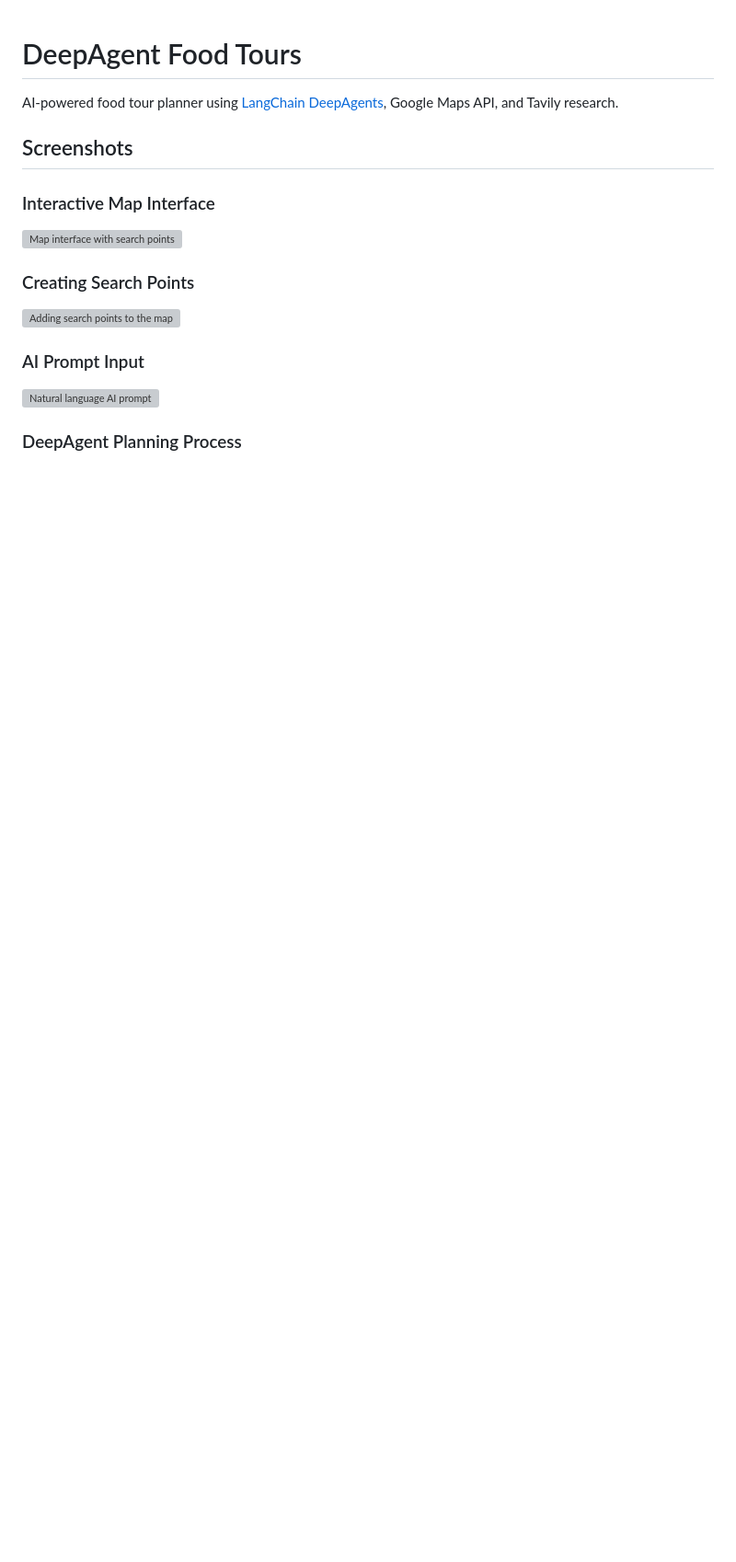
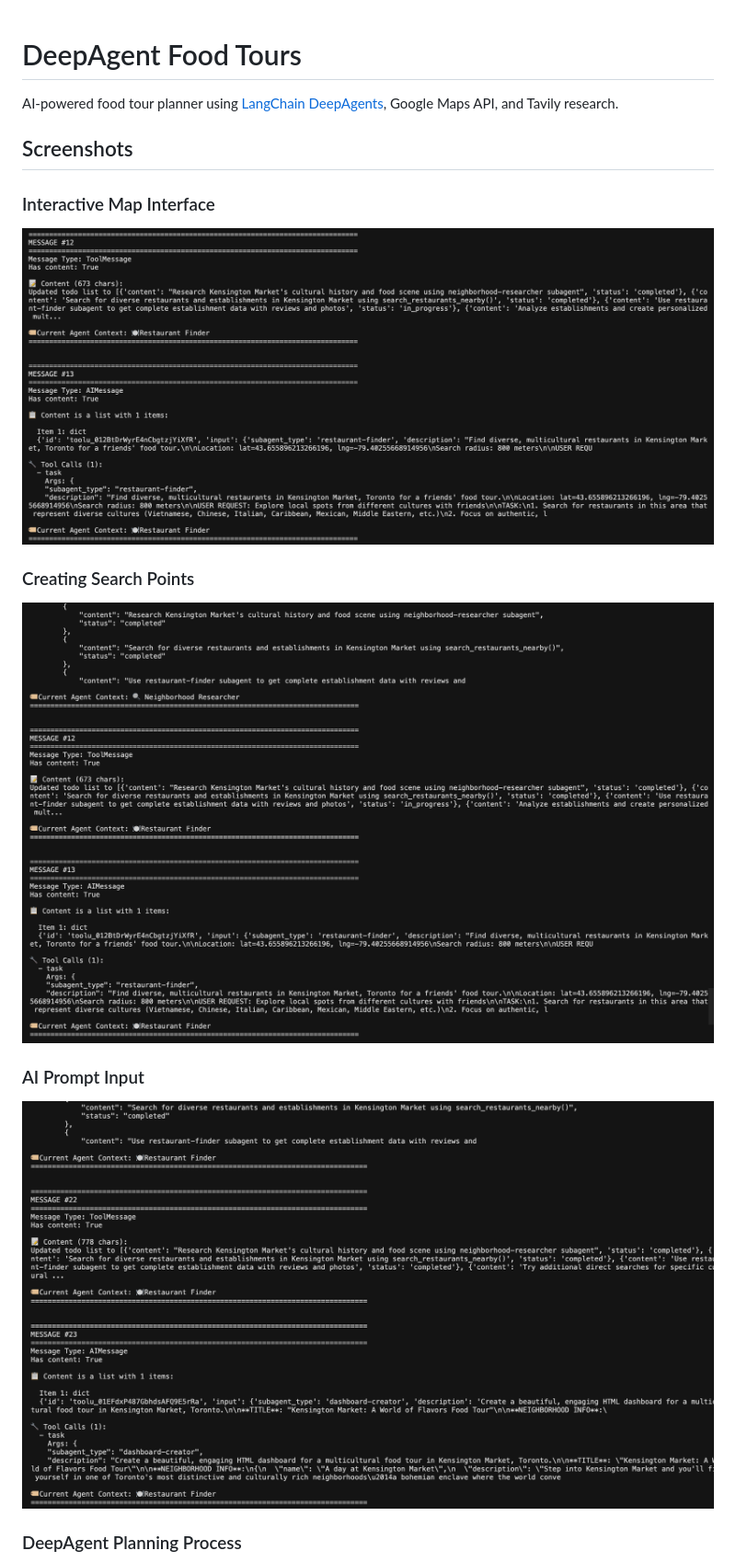
Before and after one commit to Dinhtien0704/Butterpath, a Markdown page: README.md, the part around the change printed below. Shown: that part at 92% size. Rendered like a GitHub page; blank space fills up the shorter version; grey boxes are pictures that could not be loaded.

Commit message:
Fix: Properly encode narrow no-break space (U+202F) in screenshot paths

```diff
--- a/README.md
+++ b/README.md
@@ -5,12 +5,12 @@ AI-powered food tour planner using [LangChain DeepAgents](https://github.com/lan
 ## Screenshots
 
 ### Interactive Map Interface
-<img src="screenshots/Screenshot%202025-11-05%20at%2012.46.50%20AM.png" width="800" alt="Map interface with search points">
+<img src="screenshots/Screenshot%202025-11-05%20at%2012.46.50%E2%80%AFAM.png" width="800" alt="Map interface with search points">
 
 ### Creating Search Points
-<img src="screenshots/Screenshot%202025-11-05%20at%2012.47.05%20AM.png" width="800" alt="Adding search points to the map">
+<img src="screenshots/Screenshot%202025-11-05%20at%2012.47.05%E2%80%AFAM.png" width="800" alt="Adding search points to the map">
 
 ### AI Prompt Input
-<img src="screenshots/Screenshot%202025-11-05%20at%2012.48.38%20AM.png" width="800" alt="Natural language AI prompt">
+<img src="screenshots/Screenshot%202025-11-05%20at%2012.48.38%E2%80%AFAM.png" width="800" alt="Natural language AI prompt">
 
 ### DeepAgent Planning Process
```
Also changed, not shown: other parts of README.md (+5 -5 lines).
